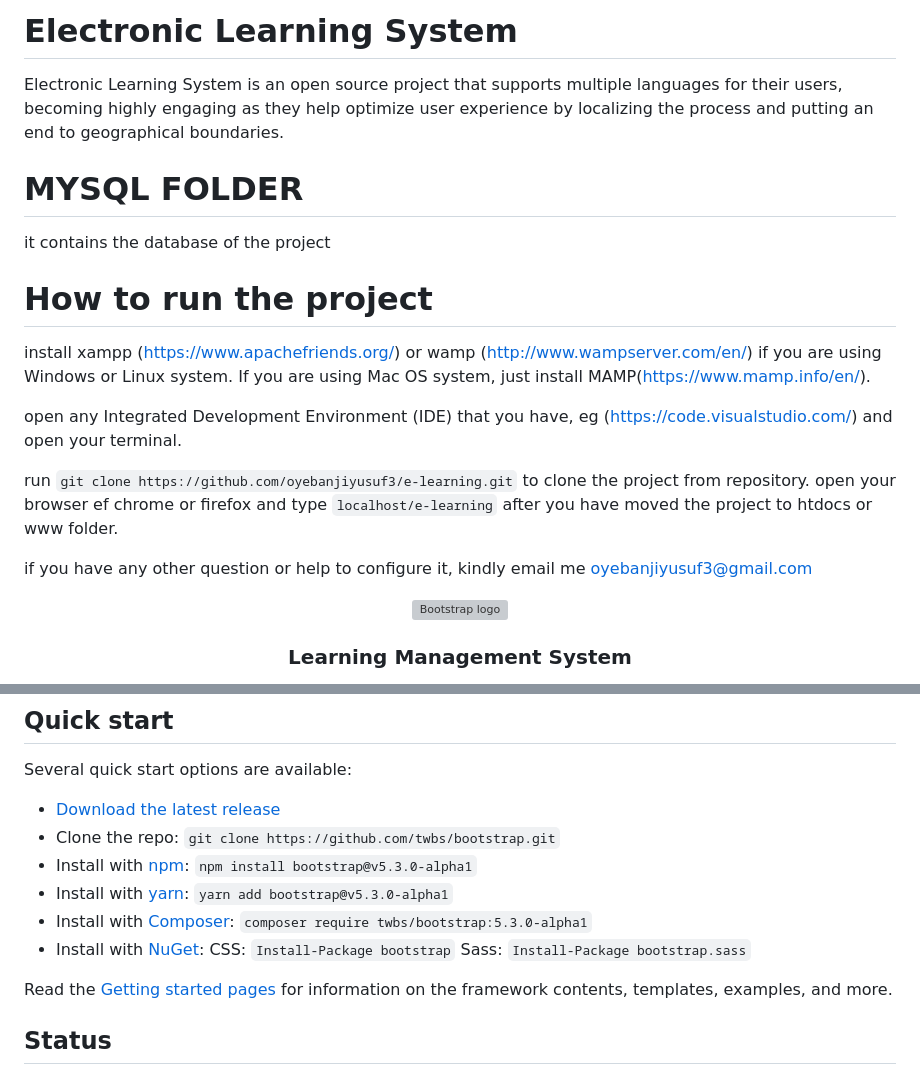
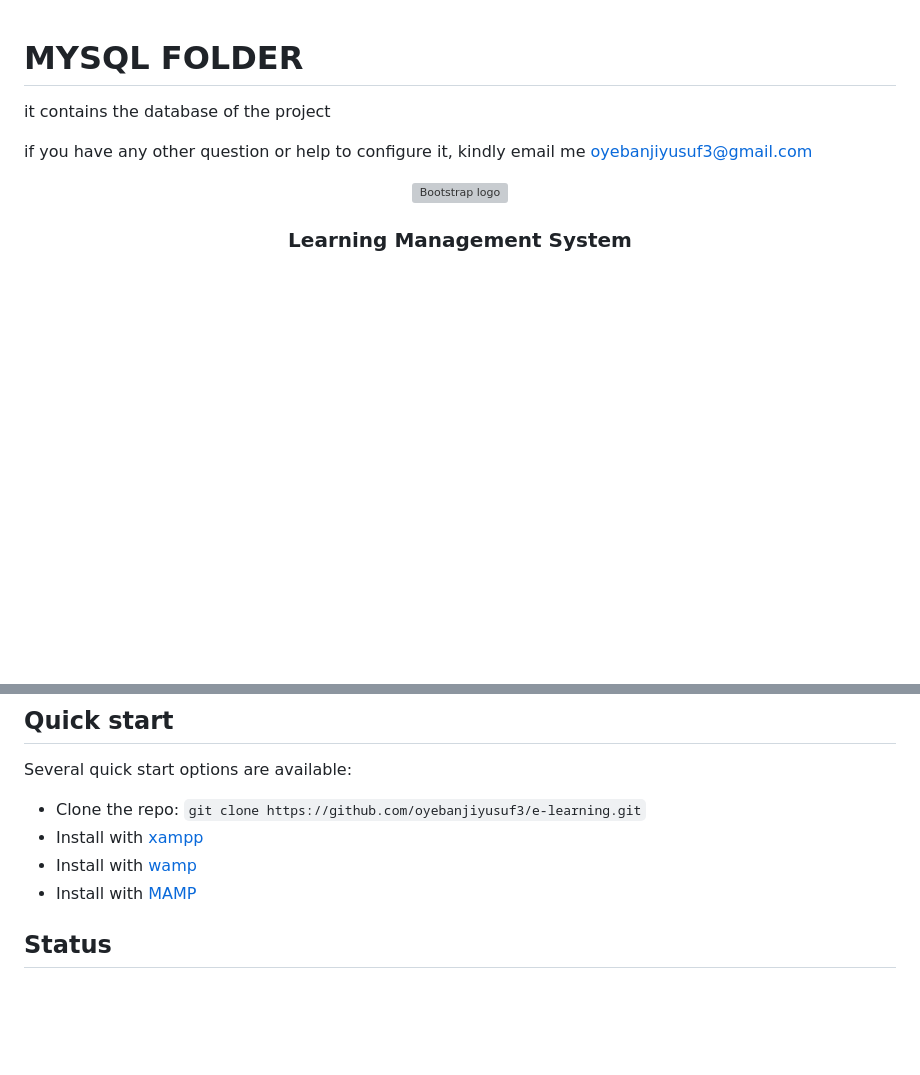
Before and after one commit to oyebanjiyusuf3/e-learning, a Markdown page: README.md, 2 parts joined by grey strips. Rendered like a GitHub page; blank space fills up the shorter version; grey boxes are pictures that could not be loaded.

```diff
--- a/README.md
+++ b/README.md
@@ -1,18 +1,8 @@
-# Electronic Learning System
- Electronic Learning System is an open source project that supports multiple languages for their users, becoming highly engaging as they help optimize user experience by localizing the process and putting an end to geographical boundaries.
 
  # MYSQL FOLDER
 
  it contains the database of the project
 
-
- # How to run the project
- install xampp (https://www.apachefriends.org/) or wamp (http://www.wampserver.com/en/) if you are using Windows or Linux system. If you are using Mac OS system, just install MAMP(https://www.mamp.info/en/).
-
- open any Integrated Development Environment (IDE) that you have, eg (https://code.visualstudio.com/) and open your terminal.
-
- run `git clone https://github.com/oyebanjiyusuf3/e-learning.git` to clone the project from repository.
- open your browser ef chrome or firefox and type `localhost/e-learning` after you have moved the project to htdocs or www folder.
 
  if you have any other question or help to configure it, kindly email me oyebanjiyusuf3@gmail.com
 
@@ -50,14 +40,10 @@ Electronic Learning System is an open source project that supports multiple lang
 
 Several quick start options are available:
 
-- [Download the latest release](https://github.com/twbs/bootstrap/archive/v5.3.0-alpha1.zip)
-- Clone the repo: `git clone https://github.com/twbs/bootstrap.git`
-- Install with [npm](https://www.npmjs.com/): `npm install bootstrap@v5.3.0-alpha1`
-- Install with [yarn](https://yarnpkg.com/): `yarn add bootstrap@v5.3.0-alpha1`
-- Install with [Composer](https://getcomposer.org/): `composer require twbs/bootstrap:5.3.0-alpha1`
-- Install with [NuGet](https://www.nuget.org/): CSS: `Install-Package bootstrap` Sass: `Install-Package bootstrap.sass`
-
-Read the [Getting started pages](https://getbootstrap.com/docs/5.3/getting-started/introduction/) for information on the framework contents, templates, examples, and more.
+- Clone the repo: `git clone https://github.com/oyebanjiyusuf3/e-learning.git`
+- Install with [xampp](https://www.apachefriends.org/)
+- Install with [wamp](http://www.wampserver.com/en/)
+- Install with [MAMP](https://www.mamp.info/en/)
 
 
 ## Status
```
